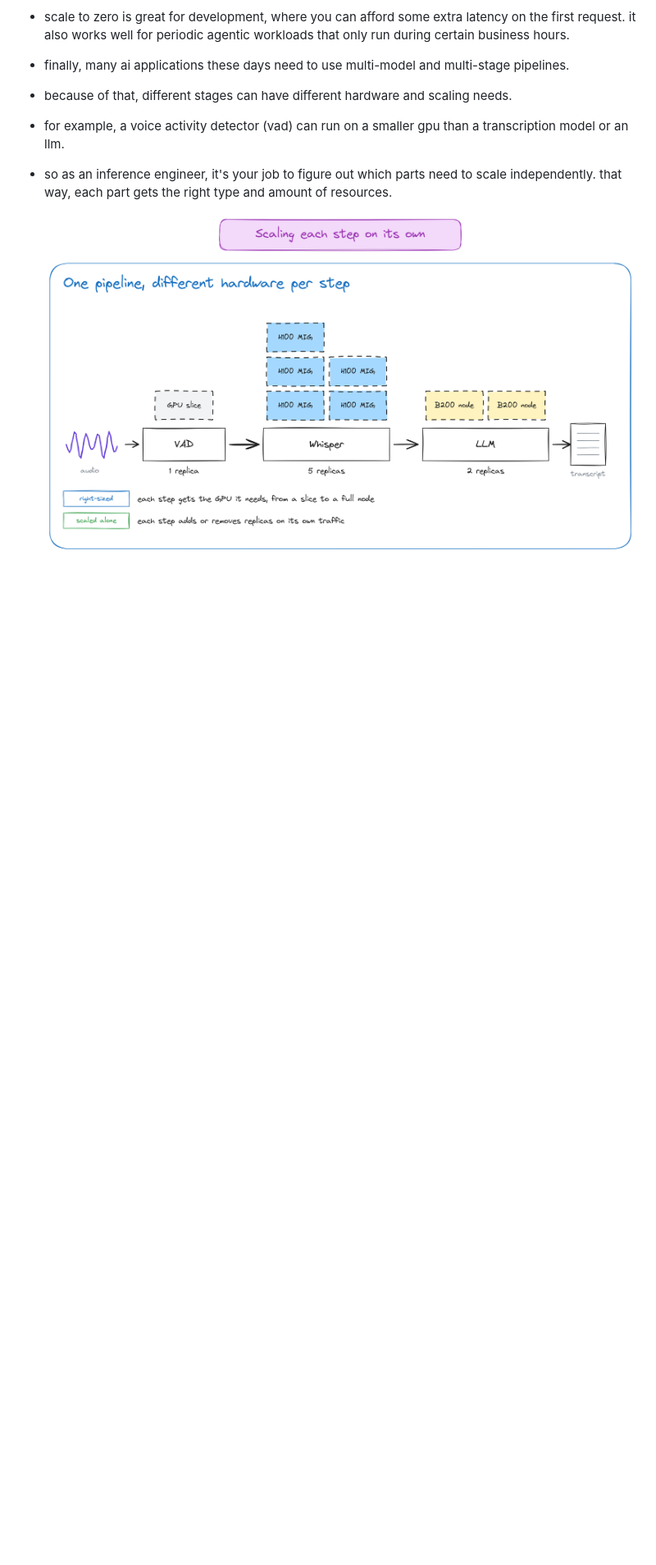
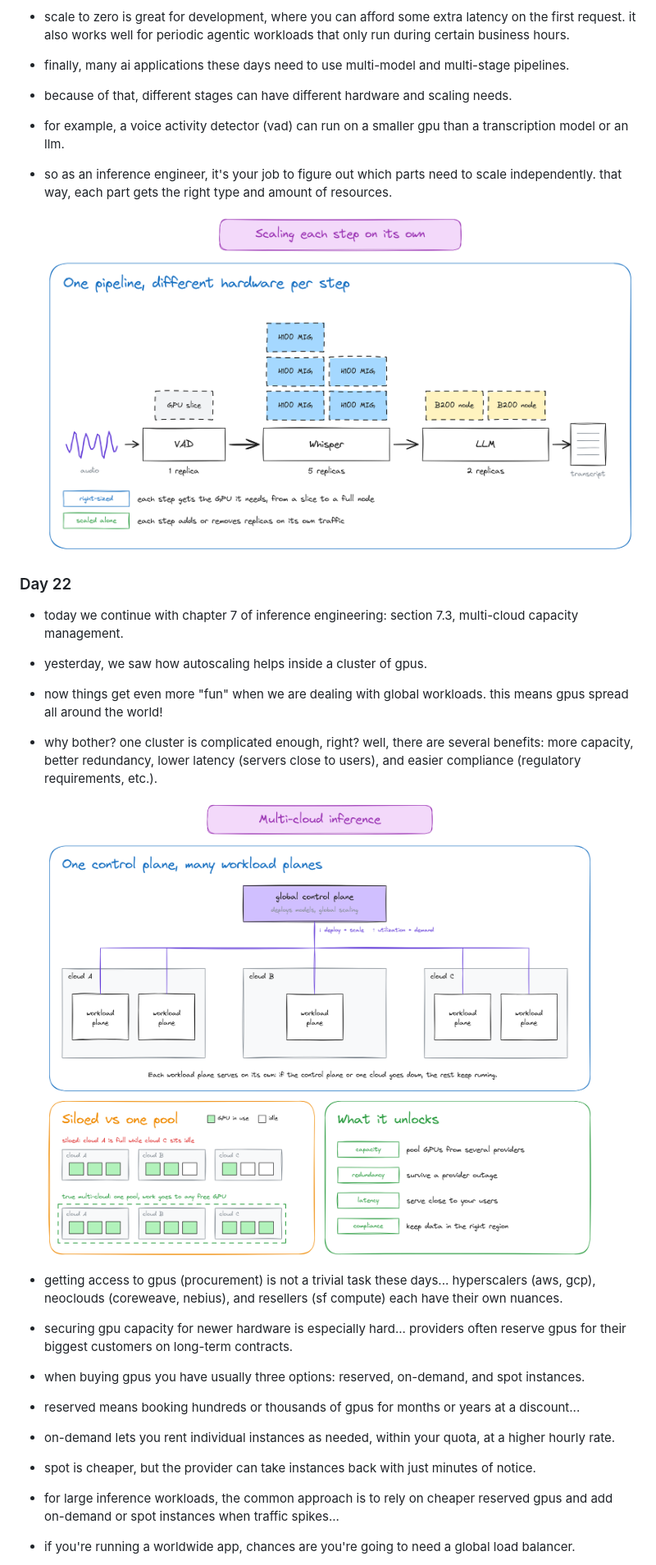
Before and after one commit to pavelsimo/100-days-of-inference-engineering, a Markdown page: README.md, the part around one of its changes. Shown at 82% size. GitHub-like rendering; pictures changed too: images/multi-cloud-inference.png (added); blank space fills up the shorter version.

Commit message:
📝 update README.md: day 22

```diff
--- a/README.md
+++ b/README.md
@@ -920,3 +920,32 @@
 - so as an inference engineer, it's your job to figure out which parts need to scale independently. that way, each part gets the right type and amount of resources.
 
     ![Component Scaling](images/component-scaling.png)
+
+### Day 22
+
+- today we continue with chapter 7 of inference engineering: section 7.3, multi-cloud capacity management.
+
+- yesterday, we saw how autoscaling helps inside a cluster of gpus.
+
+- now things get even more "fun" when we are dealing with global workloads. this means gpus spread all around the world!
+
+- why bother? one cluster is complicated enough, right? well, there are several benefits: more capacity, better redundancy, lower latency (servers close to users), and easier compliance (regulatory requirements, etc.).
+
+    ![Multi-Cloud Inference](images/multi-cloud-inference.png)
+
+- getting access to gpus (procurement) is not a trivial task these days... hyperscalers (aws, gcp), neoclouds (coreweave, nebius), and resellers (sf compute) each have their own nuances.
+
+- securing gpu capacity for newer hardware is especially hard... providers often reserve gpus for their biggest customers on long-term contracts.
+
+- when buying gpus you have usually three options: reserved, on-demand, and spot instances.
+
+- reserved means booking hundreds or thousands of gpus for months or years at a discount...
+
+- on-demand lets you rent individual instances as needed, within your quota, at a higher hourly rate.
+
+- spot is cheaper, but the provider can take instances back with just minutes of notice.
+
+- for large inference workloads, the common approach is to rely on cheaper reserved gpus and add on-demand or spot instances when traffic spikes...
+
+- if you're running a worldwide app, chances are you're going to need a global load balancer.
+
```
Also changed, not shown: other parts of README.md (+22 -0 lines), images/getting-gpus.png (added), images/worldwide-inference.png (added).
